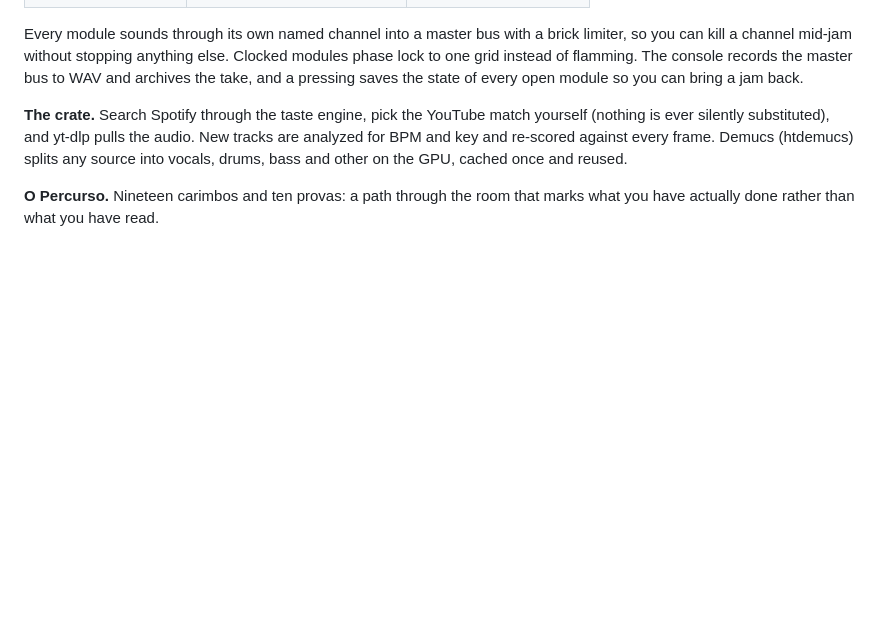
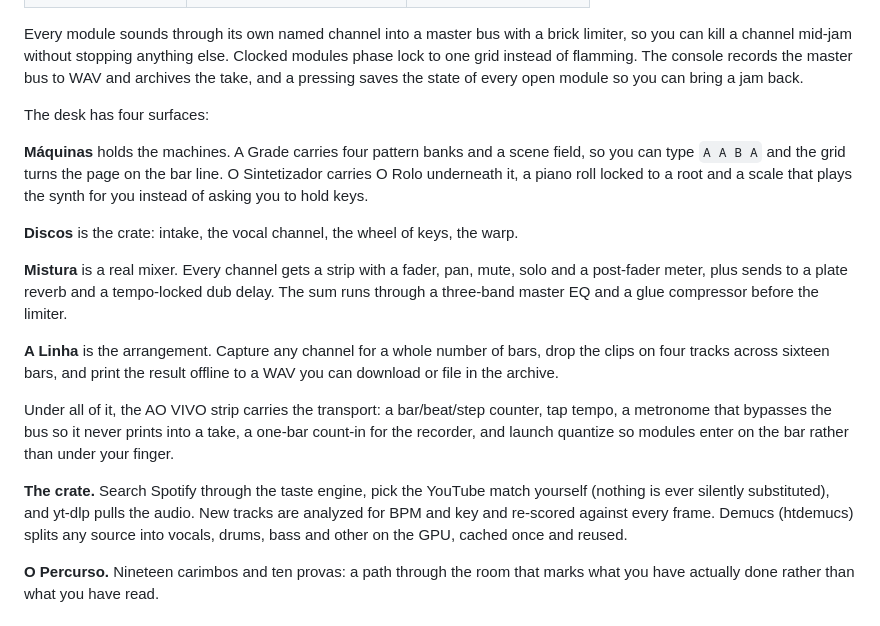
Before and after one commit to 2incertus/dj-lab, a Markdown page: README.md, the part around the change. Rendered like a GitHub page; blank space fills up the shorter version.

Commit message:
docs: describe the four surfaces of the desk

```diff
--- a/README.md
+++ b/README.md
@@ -29,6 +29,28 @@ so you can kill a channel mid-jam without stopping anything else. Clocked module
 lock to one grid instead of flamming. The console records the master bus to WAV and
 archives the take, and a pressing saves the state of every open module so you can bring a
 jam back.
+
+The desk has four surfaces:
+
+**Máquinas** holds the machines. A Grade carries four pattern banks and a scene field, so
+you can type `A A B A` and the grid turns the page on the bar line. O Sintetizador carries
+O Rolo underneath it, a piano roll locked to a root and a scale that plays the synth for
+you instead of asking you to hold keys.
+
+**Discos** is the crate: intake, the vocal channel, the wheel of keys, the warp.
+
+**Mistura** is a real mixer. Every channel gets a strip with a fader, pan, mute, solo and a
+post-fader meter, plus sends to a plate reverb and a tempo-locked dub delay. The sum runs
+through a three-band master EQ and a glue compressor before the limiter.
+
+**A Linha** is the arrangement. Capture any channel for a whole number of bars, drop the
+clips on four tracks across sixteen bars, and print the result offline to a WAV you can
+download or file in the archive.
+
+Under all of it, the AO VIVO strip carries the transport: a bar/beat/step counter, tap
+tempo, a metronome that bypasses the bus so it never prints into a take, a one-bar
+count-in for the recorder, and launch quantize so modules enter on the bar rather than
+under your finger.
 
 **The crate.** Search Spotify through the taste engine, pick the YouTube match yourself
 (nothing is ever silently substituted), and yt-dlp pulls the audio. New tracks are
```
